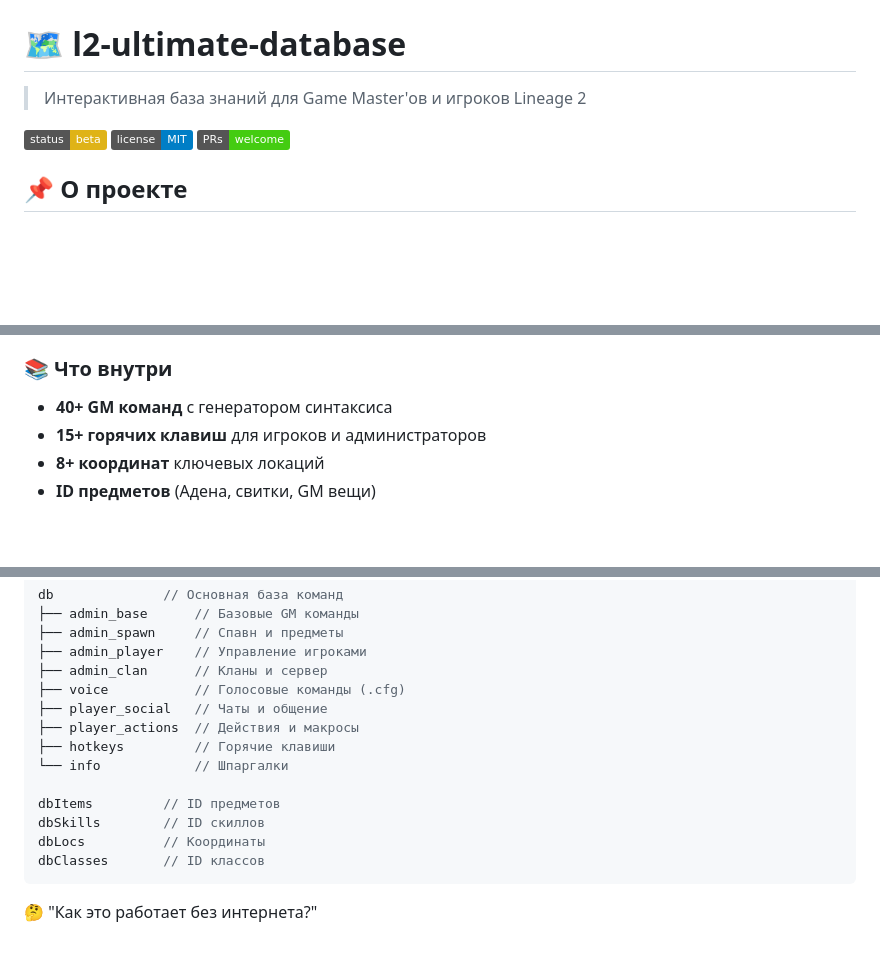
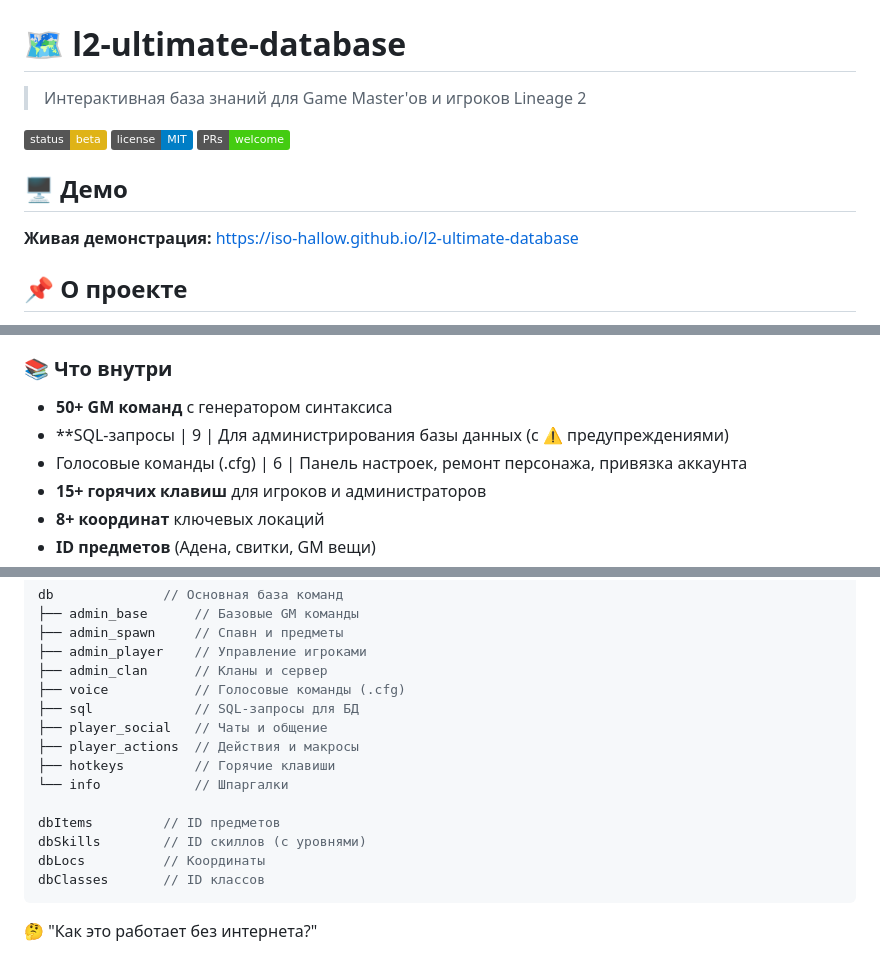
Before and after one commit to Iso-Hallow/l2-ultimate-database, a Markdown page: README.md, 3 parts joined by grey strips. GitHub-like rendering; badges without logos; blank space fills up the shorter version.

````diff
--- a/README.md
+++ b/README.md
@@ -6,6 +6,9 @@
 [![License](https://img.shields.io/badge/license-MIT-blue)]()
 [![PRs](https://img.shields.io/badge/PRs-welcome-brightgreen)]()
 
+## 🖥️ Демо
+
+**Живая демонстрация:** [https://iso-hallow.github.io/l2-ultimate-database](https://iso-hallow.github.io.github.io/l2-ultimate-database)
 ## 📌 О проекте
 
 **L2 Ultimate Database** — это веб-приложение-шпаргалка для администраторов и игроков серверов Lineage 2. Инструмент помогает быстро находить GM команды, горячие клавиши, ID предметов и координаты.
@@ -53,7 +56,9 @@
 
 ### 📚 Что внутри
 
-- **40+ GM команд** с генератором синтаксиса
+- **50+ GM команд** с генератором синтаксиса
+- **SQL-запросы | 9 | Для администрирования базы данных (с ⚠️ предупреждениями)
+- Голосовые команды (.cfg) | 6 | Панель настроек, ремонт персонажа, привязка аккаунта
 - **15+ горячих клавиш** для игроков и администраторов
 - **8+ координат** ключевых локаций
 - **ID предметов** (Адена, свитки, GM вещи)
@@ -173,13 +178,14 @@ db              // Основная база команд
 ├── admin_player    // Управление игроками
 ├── admin_clan      // Кланы и сервер
 ├── voice           // Голосовые команды (.cfg)
+├── sql             // SQL-запросы для БД
 ├── player_social   // Чаты и общение
 ├── player_actions  // Действия и макросы
 ├── hotkeys         // Горячие клавиши
 └── info            // Шпаргалки
 
 dbItems         // ID предметов
-dbSkills        // ID скиллов
+dbSkills        // ID скиллов (с уровнями)
 dbLocs          // Координаты
 dbClasses       // ID классов
 ```
````
Also changed, not shown: other parts of README.md (+1 -1 lines).
